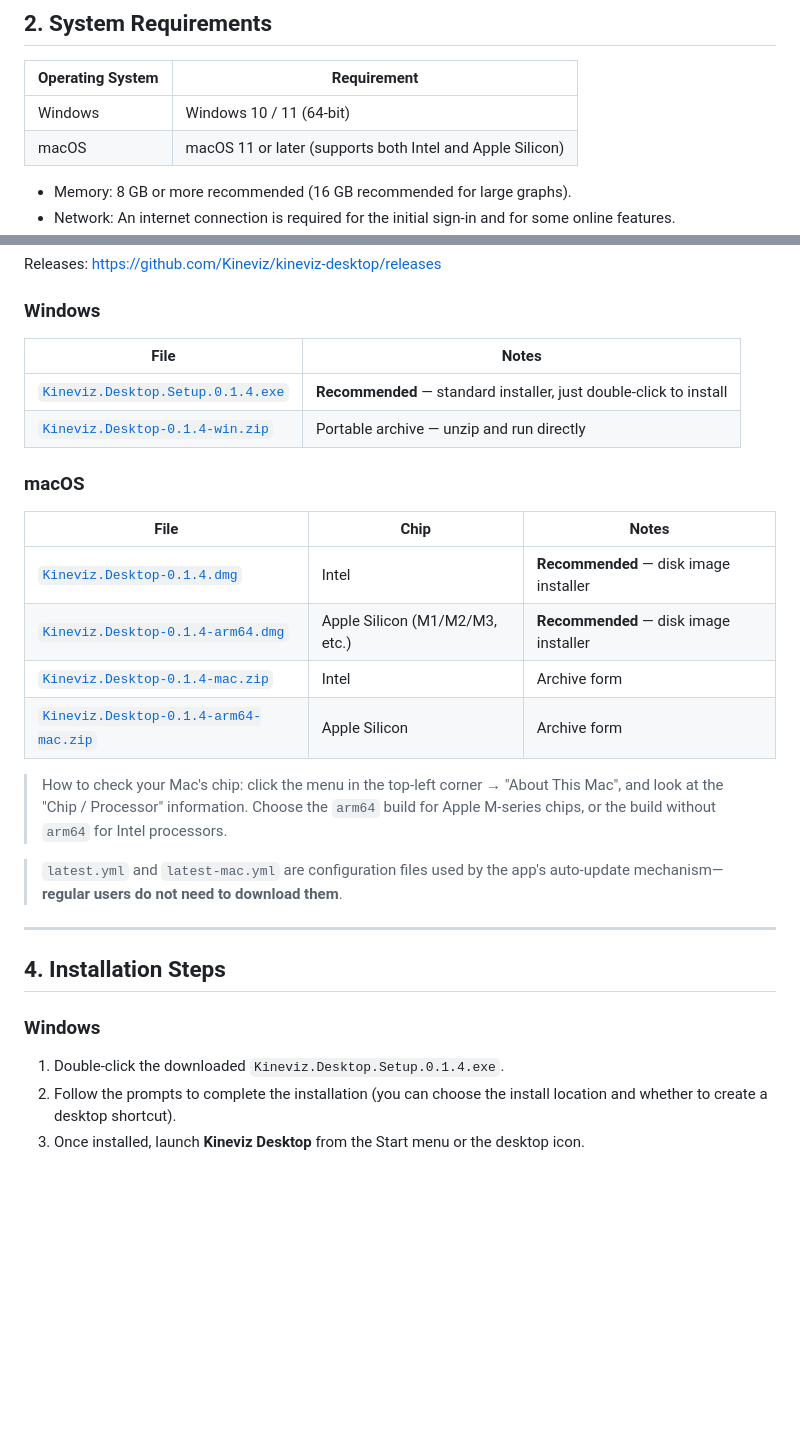
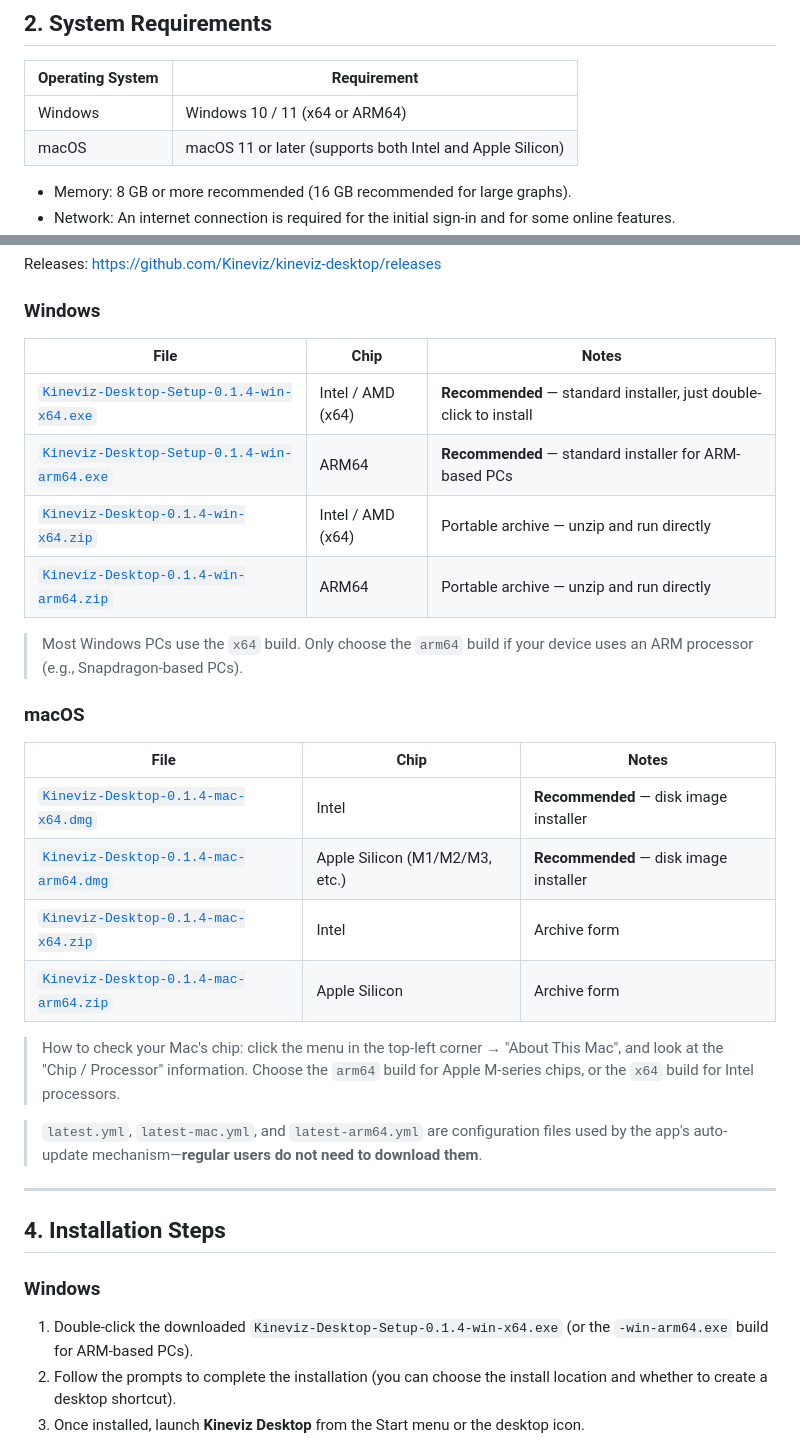
Before and after one commit to Kineviz/kineviz-desktop, a Markdown page: README.md, 2 parts joined by grey strips. Drawn GitHub-style; blank space fills up the shorter version.

```diff
--- a/README.md
+++ b/README.md
@@ -20,7 +20,7 @@ GraphXR is a no-code, browser-based graph visualization and analytics tool from
 
 | Operating System | Requirement |
 | --- | --- |
-| Windows | Windows 10 / 11 (64-bit) |
+| Windows | Windows 10 / 11 (x64 or ARM64) |
 | macOS | macOS 11 or later (supports both Intel and Apple Silicon) |
 
 - Memory: 8 GB or more recommended (16 GB recommended for large graphs).
@@ -36,23 +36,27 @@ Releases: <https://github.com/Kineviz/kineviz-desktop/releases>
 
 ### Windows
 
-| File | Notes |
-| --- | --- |
-| [`Kineviz.Desktop.Setup.0.1.4.exe`](https://github.com/Kineviz/kineviz-desktop/releases/download/v0.1.4/Kineviz.Desktop.Setup.0.1.4.exe) | **Recommended** — standard installer, just double-click to install |
-| [`Kineviz.Desktop-0.1.4-win.zip`](https://github.com/Kineviz/kineviz-desktop/releases/download/v0.1.4/Kineviz.Desktop-0.1.4-win.zip) | Portable archive — unzip and run directly |
+| File | Chip | Notes |
+| --- | --- | --- |
+| [`Kineviz-Desktop-Setup-0.1.4-win-x64.exe`](https://github.com/Kineviz/kineviz-desktop/releases/download/v0.1.4/Kineviz-Desktop-Setup-0.1.4-win-x64.exe) | Intel / AMD (x64) | **Recommended** — standard installer, just double-click to install |
+| [`Kineviz-Desktop-Setup-0.1.4-win-arm64.exe`](https://github.com/Kineviz/kineviz-desktop/releases/download/v0.1.4/Kineviz-Desktop-Setup-0.1.4-win-arm64.exe) | ARM64 | **Recommended** — standard installer for ARM-based PCs |
+| [`Kineviz-Desktop-0.1.4-win-x64.zip`](https://github.com/Kineviz/kineviz-desktop/releases/download/v0.1.4/Kineviz-Desktop-0.1.4-win-x64.zip) | Intel / AMD (x64) | Portable archive — unzip and run directly |
+| [`Kineviz-Desktop-0.1.4-win-arm64.zip`](https://github.com/Kineviz/kineviz-desktop/releases/download/v0.1.4/Kineviz-Desktop-0.1.4-win-arm64.zip) | ARM64 | Portable archive — unzip and run directly |
+
+> Most Windows PCs use the `x64` build. Only choose the `arm64` build if your device uses an ARM processor (e.g., Snapdragon-based PCs).
 
 ### macOS
 
 | File | Chip | Notes |
 | --- | --- | --- |
-| [`Kineviz.Desktop-0.1.4.dmg`](https://github.com/Kineviz/kineviz-desktop/releases/download/v0.1.4/Kineviz.Desktop-0.1.4.dmg) | Intel | **Recommended** — disk image installer |
-| [`Kineviz.Desktop-0.1.4-arm64.dmg`](https://github.com/Kineviz/kineviz-desktop/releases/download/v0.1.4/Kineviz.Desktop-0.1.4-arm64.dmg) | Apple Silicon (M1/M2/M3, etc.) | **Recommended** — disk image installer |
-| [`Kineviz.Desktop-0.1.4-mac.zip`](https://github.com/Kineviz/kineviz-desktop/releases/download/v0.1.4/Kineviz.Desktop-0.1.4-mac.zip) | Intel | Archive form |
-| [`Kineviz.Desktop-0.1.4-arm64-mac.zip`](https://github.com/Kineviz/kineviz-desktop/releases/download/v0.1.4/Kineviz.Desktop-0.1.4-arm64-mac.zip) | Apple Silicon | Archive form |
+| [`Kineviz-Desktop-0.1.4-mac-x64.dmg`](https://github.com/Kineviz/kineviz-desktop/releases/download/v0.1.4/Kineviz-Desktop-0.1.4-mac-x64.dmg) | Intel | **Recommended** — disk image installer |
+| [`Kineviz-Desktop-0.1.4-mac-arm64.dmg`](https://github.com/Kineviz/kineviz-desktop/releases/download/v0.1.4/Kineviz-Desktop-0.1.4-mac-arm64.dmg) | Apple Silicon (M1/M2/M3, etc.) | **Recommended** — disk image installer |
+| [`Kineviz-Desktop-0.1.4-mac-x64.zip`](https://github.com/Kineviz/kineviz-desktop/releases/download/v0.1.4/Kineviz-Desktop-0.1.4-mac-x64.zip) | Intel | Archive form |
+| [`Kineviz-Desktop-0.1.4-mac-arm64.zip`](https://github.com/Kineviz/kineviz-desktop/releases/download/v0.1.4/Kineviz-Desktop-0.1.4-mac-arm64.zip) | Apple Silicon | Archive form |
 
-> How to check your Mac's chip: click the  menu in the top-left corner → "About This Mac", and look at the "Chip / Processor" information. Choose the `arm64` build for Apple M-series chips, or the build without `arm64` for Intel processors.
+> How to check your Mac's chip: click the  menu in the top-left corner → "About This Mac", and look at the "Chip / Processor" information. Choose the `arm64` build for Apple M-series chips, or the `x64` build for Intel processors.
 
-> `latest.yml` and `latest-mac.yml` are configuration files used by the app's auto-update mechanism—**regular users do not need to download them**.
+> `latest.yml`, `latest-mac.yml`, and `latest-arm64.yml` are configuration files used by the app's auto-update mechanism—**regular users do not need to download them**.
 
 ---
 
@@ -60,7 +64,7 @@ Releases: <https://github.com/Kineviz/kineviz-desktop/releases>
 
 ### Windows
 
-1. Double-click the downloaded `Kineviz.Desktop.Setup.0.1.4.exe`.
+1. Double-click the downloaded `Kineviz-Desktop-Setup-0.1.4-win-x64.exe` (or the `-win-arm64.exe` build for ARM-based PCs).
 2. Follow the prompts to complete the installation (you can choose the install location and whether to create a desktop shortcut).
 3. Once installed, launch **Kineviz Desktop** from the Start menu or the desktop icon.
 
```
Also changed, not shown: README.zh.md (+16 -12 lines).
